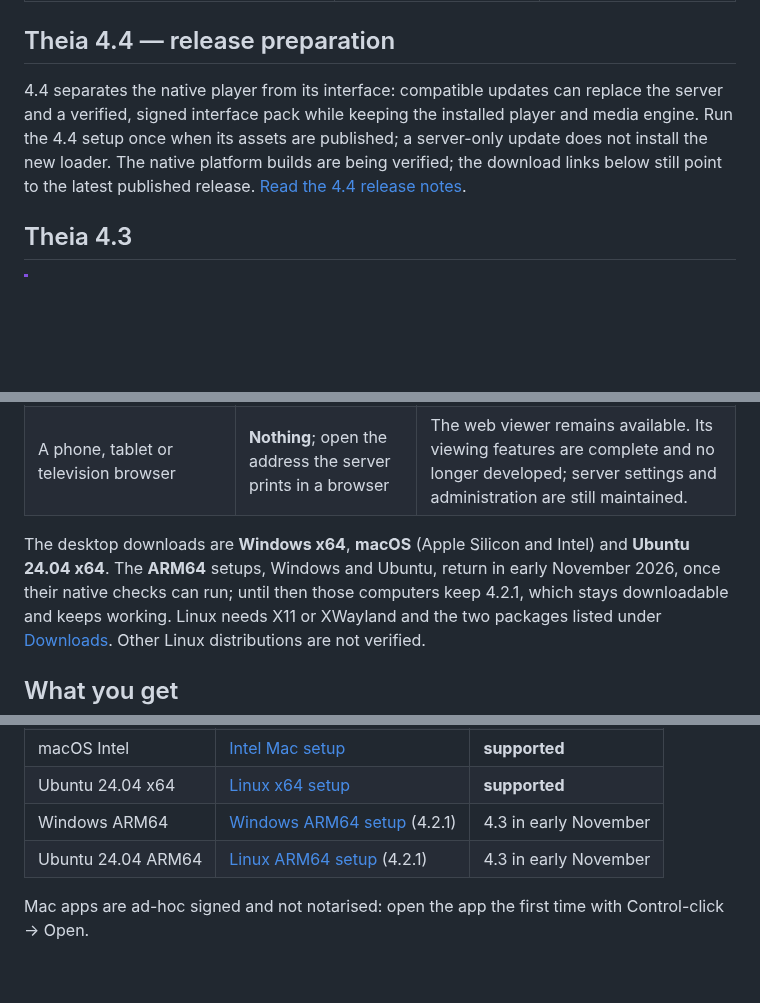
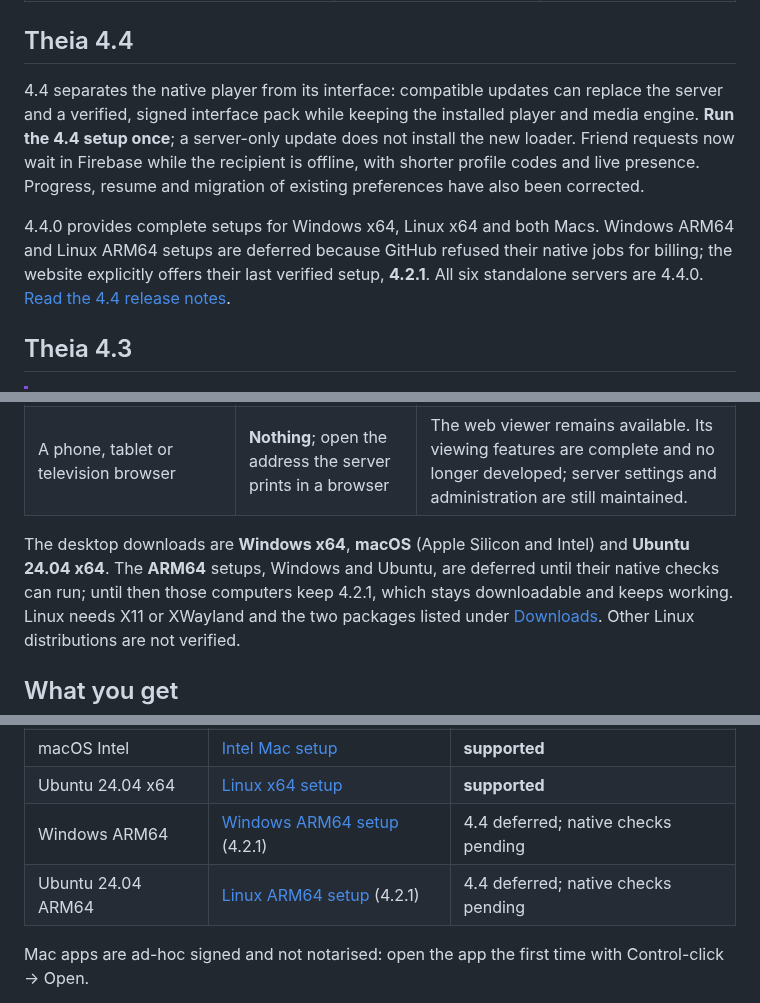
Before and after one commit to Benitoow/theia-media, a Markdown page: README.md, 3 parts joined by grey strips. Rendered like a GitHub page; blank space fills up the shorter version.

Commit message:
Publish the 4.4 release notes and platform scope [skip ci]

```diff
--- a/README.md
+++ b/README.md
@@ -47,14 +47,20 @@ stack and no external database to install.
 | --- | --- | --- |
 | One setup includes the server, launcher, native player and media engine. Choose all-in-one, server-only or player-only. FFmpeg is downloaded only when the server needs conversion. | Resume, profiles, watchlists, duration filters, one search across films and series, and a nightly pick. | No telemetry or cloud library. Metadata comes from TMDB; updates come from GitHub Releases. |
 
-## Theia 4.4 — release preparation
+## Theia 4.4
 
 4.4 separates the native player from its interface: compatible updates can
 replace the server and a verified, signed interface pack while keeping the
-installed player and media engine. Run the 4.4 setup once when its assets are
-published; a server-only update does not install the new loader. The native
-platform builds are being verified; the download links below still point to
-the latest published release. [Read the 4.4 release notes](docs/releases/v4.4.0.md).
+installed player and media engine. **Run the 4.4 setup once**; a server-only
+update does not install the new loader. Friend requests now wait in Firebase
+while the recipient is offline, with shorter profile codes and live presence.
+Progress, resume and migration of existing preferences have also been corrected.
+
+4.4.0 provides complete setups for Windows x64, Linux x64 and both Macs.
+Windows ARM64 and Linux ARM64 setups are deferred because GitHub refused their
+native jobs for billing; the website explicitly offers their last verified
+setup, **4.2.1**. All six standalone servers are 4.4.0.
+[Read the 4.4 release notes](docs/releases/v4.4.0.md).
 
 ## Theia 4.3
 
@@ -157,8 +162,8 @@ house, not on taste.
 | A phone, tablet or television browser | **Nothing**; open the address the server prints in a browser | The web viewer remains available. Its viewing features are complete and no longer developed; server settings and administration are still maintained. |
 
 The desktop downloads are **Windows x64**, **macOS** (Apple Silicon and Intel)
-and **Ubuntu 24.04 x64**. The **ARM64** setups, Windows and Ubuntu, return in
-early November 2026, once their native checks can run; until then those
+and **Ubuntu 24.04 x64**. The **ARM64** setups, Windows and Ubuntu, are deferred
+until their native checks can run; until then those
 computers keep 4.2.1, which stays downloadable and keeps working. Linux needs
 X11 or XWayland and the two packages listed under [Downloads](#downloads).
 Other Linux distributions are not verified.
@@ -265,8 +270,8 @@ what it carries.
 | macOS Apple Silicon | [Apple Silicon setup](https://github.com/Benitoow/theia-media/releases/latest/download/theia-setup-darwin-arm64) | **supported** |
 | macOS Intel | [Intel Mac setup](https://github.com/Benitoow/theia-media/releases/latest/download/theia-setup-darwin-amd64) | **supported** |
 | Ubuntu 24.04 x64 | [Linux x64 setup](https://github.com/Benitoow/theia-media/releases/latest/download/theia-setup-linux-amd64) | **supported** |
-| Windows ARM64 | [Windows ARM64 setup](https://github.com/Benitoow/theia-media/releases/download/v4.2.1/theia-setup-windows-arm64.exe) (4.2.1) | 4.3 in early November |
-| Ubuntu 24.04 ARM64 | [Linux ARM64 setup](https://github.com/Benitoow/theia-media/releases/download/v4.2.1/theia-setup-linux-arm64) (4.2.1) | 4.3 in early November |
+| Windows ARM64 | [Windows ARM64 setup](https://github.com/Benitoow/theia-media/releases/download/v4.2.1/theia-setup-windows-arm64.exe) (4.2.1) | 4.4 deferred; native checks pending |
+| Ubuntu 24.04 ARM64 | [Linux ARM64 setup](https://github.com/Benitoow/theia-media/releases/download/v4.2.1/theia-setup-linux-arm64) (4.2.1) | 4.4 deferred; native checks pending |
 
 Mac apps are ad-hoc signed and not notarised: open the app the first time with
 Control-click → Open.
```
Also changed, not shown: other parts of README.md (+1 -2 lines), docs/releases/v4.4.0.md (+8 -2 lines).
